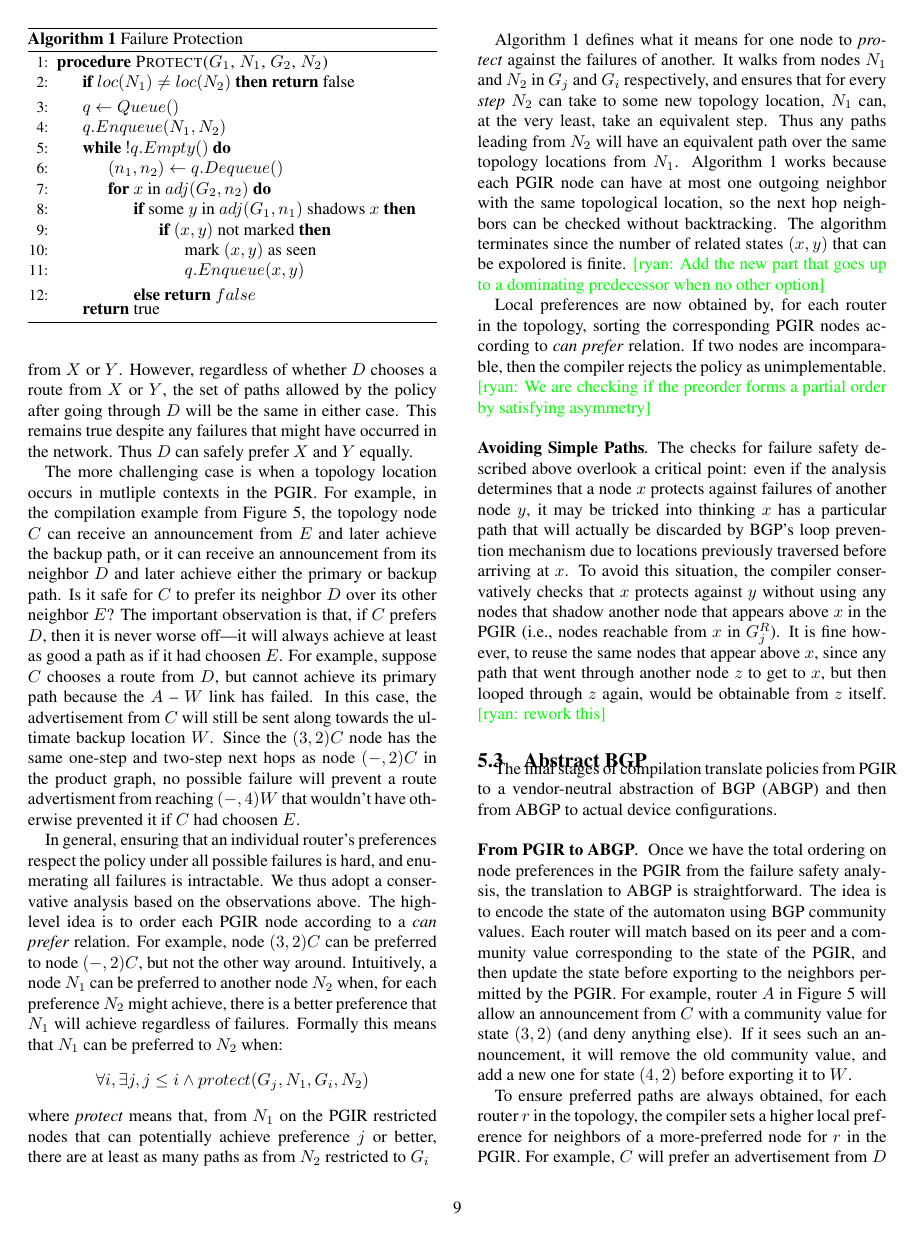
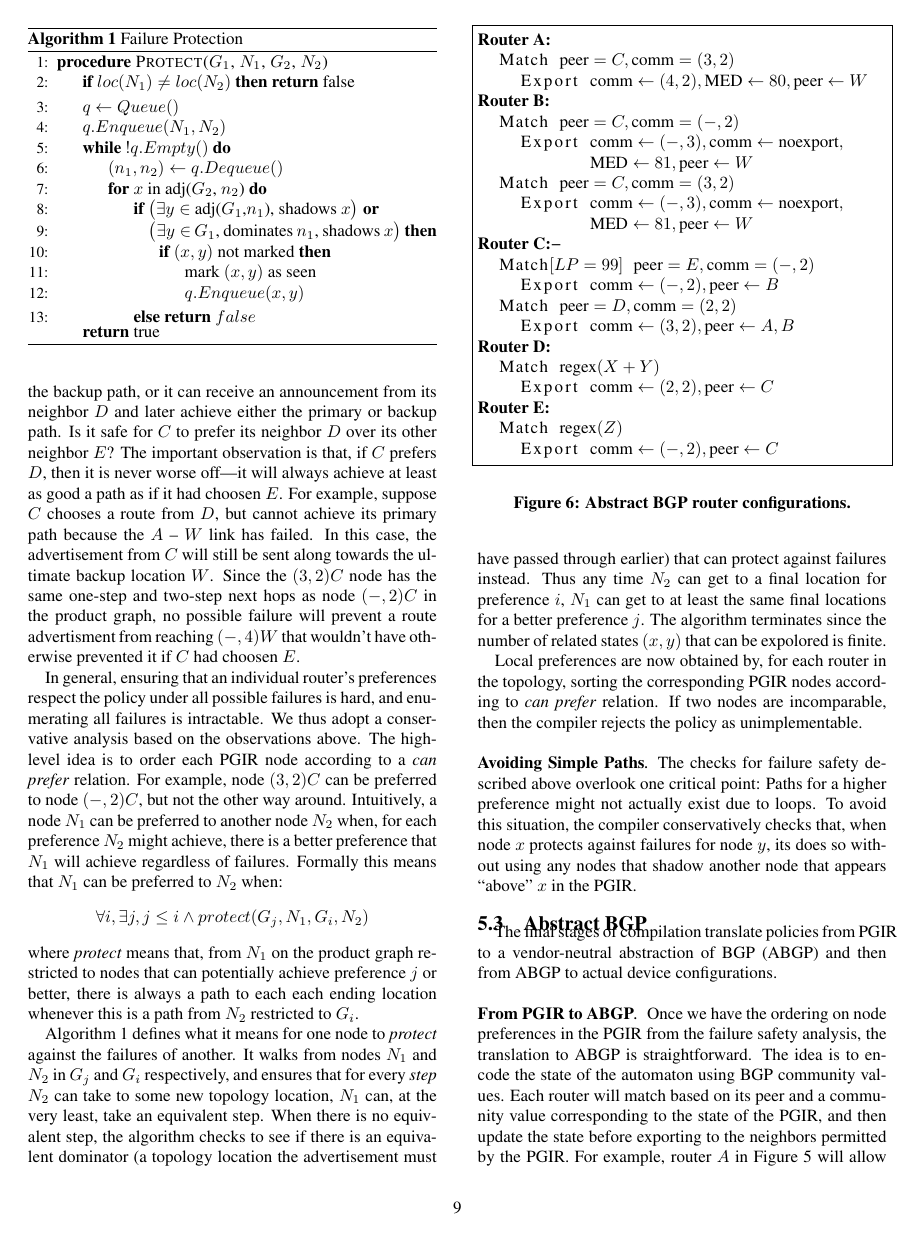
Before and after one commit to rabeckett/propane, a LaTeX paper (paper/paper.tex, which reads paper/compilation.tex): page 9 of 14. Compiled offline with pdfLaTeX.

Commit message:
more edits.

```diff
--- a/paper/compilation.tex
+++ b/paper/compilation.tex
@@ -307,7 +308,8 @@ In general, ensuring that an individual router's preferences respect the policy
 %
 $$\forall i, \exists j, j \leq i \wedge protect(G_j, N_1, G_i, N_2)$$
 %
-where \textit{protect} means that, from $N_1$ on the PGIR restricted nodes that can potentially achieve preference $j$ or better, there are at least as many paths as from $N_2$ restricted to $G_i$
+where \textit{protect} means that, from $N_1$ on the product graph restricted to nodes that can potentially achieve preference $j$ or better,
+there is always a path to each each ending location whenever this is a path from $N_2$ restricted to $G_i$.
 
 \begin{algorithm}[t!]
 \caption{Failure Protection}
@@ -320,8 +322,9 @@ where \textit{protect} means that, from $N_1$ on the PGIR restricted nodes that
   \State $q.Enqueue (N_1, N_2)$
   \While {$!q.Empty()$}
     \State $(n_1,n_2) \gets q.Dequeue()$
-    \For {$x$ in $adj(G_2, n_2)$}
-      \If {some $y$ in $adj(G_1,n_1)$ shadows $x$}
+    \For {$x$ in adj($G_2$, $n_2$)}
+      \If {\big($\exists y \in$ adj($G_1$,$n_1$), shadows $x$\big) \textbf{or} \\
+            \hspace{5.2em} \big($\exists y \in$ $G_1$, dominates $n_1$, shadows $x$\big)}
         \If {$(x,y)$ not marked}
           \State {mark $(x,y)$ as seen}
           \State $q.Enqueue(x,y)$
@@ -335,17 +338,17 @@ where \textit{protect} means that, from $N_1$ on the PGIR restricted nodes that
 \end{algorithmic}
 \end{algorithm}
 
-Algorithm~\ref{alg:failures} defines what it means for one node to \textit{protect} against the failures of another. It walks from nodes $N_1$ and $N_2$ in $G_j$ and $G_i$ respectively, and ensures that for every \textit{step} $N_2$ can take to some new topology location, $N_1$ can, at the very least, take an equivalent step. Thus any paths leading from $N_2$ will have an equivalent path over the same topology locations from $N_1$. Algorithm~\ref{alg:failures} works because each PGIR node can have at most one outgoing neighbor with the same topological location, so the next hop neighbors can be checked without backtracking. The algorithm terminates since the number of related states $(x,y)$ that can be expolored is finite.
-\ryan{Add the new part that goes up to a dominating predecessor when no other option}
+Algorithm~\ref{alg:failures} defines what it means for one node to \textit{protect} against the failures of another. It walks from nodes $N_1$ and $N_2$ in $G_j$ and $G_i$ respectively, and ensures that for every \textit{step} $N_2$ can take to some new topology location, $N_1$ can, at the very least, take an equivalent step.
+When there is no equivalent step, the algorithm checks to see if there is an equivalent dominator (a topology location the advertisement must have passed through earlier) that can protect against failures instead.
+Thus any time $N_2$ can get to a final location for preference $i$, $N_1$ can get to at least the same final locations for a better preference $j$. The algorithm terminates since the number of related states $(x,y)$ that can be expolored is finite.
 
 Local preferences are now obtained by, for each router in the topology, sorting the corresponding PGIR nodes according to \textit{can prefer} relation. If two nodes are incomparable, then the compiler rejects the policy as unimplementable.
-\ryan{We are checking if the preorder forms a partial order by satisfying asymmetry}
 
 \para{Avoiding Simple Paths}
 
-The checks for failure safety described above overlook a critical point: even if the analysis determines that a node $x$ protects against failures of another node $y$, it may be tricked into thinking $x$ has a particular path that will actually be discarded by BGP's loop prevention mechanism due to locations previously traversed before arriving at $x$. To avoid this situation, the compiler conservatively checks that $x$ protects against $y$ without using any nodes that shadow another node that appears above $x$ in the PGIR (i.e., nodes reachable from $x$ in $G_j^R$). It is fine however, to reuse the same nodes that appear above $x$, since any path that went through another node $z$ to get to $x$, but then looped through $z$ again, would be obtainable from $z$ itself.
-\ryan{rework this}
-
+The checks for failure safety described above overlook one critical point: Paths for a higher preference might not actually exist due to loops. To avoid this situation, the compiler conservatively checks that, when node $x$ protects against failures for node $y$, its does so without using any nodes that shadow another node that appears ``above'' $x$ in the PGIR.
+%It is fine however, to reuse the same nodes that appear above $x$, since any path that went through another node $z$ to get to $x$, but then looped through $z$ again, would be obtainable from $z$ itself.
+%even if the analysis determines that a node $x$ protects against failures of another node $y$, it may be tricked into thinking $x$ has a particular path that will actually be discarded by BGP's loop prevention mechanism due to locations previously traversed before arriving at $x$. To avoid this situation, the compiler conservatively checks that $x$ protects against $y$ without using any nodes that shadow another node that appears above $x$ in the PGIR (i.e., nodes reachable from $x$ in $G_j^R$). It is fine however, to reuse the same nodes that appear above $x$, since any path that went through another node $z$ to get to $x$, but then looped through $z$ again, would be obtainable from $z$ itself.
 
 \subsection{Abstract BGP}
 
@@ -421,7 +424,7 @@ The final stages of compilation translate policies from PGIR to a  vendor-neutra
 
 \para{From PGIR to ABGP}
 
-Once we have the total ordering on node preferences in the PGIR from the failure safety analysis, the translation to ABGP is straightforward. The idea is to encode the state of the automaton using BGP community values. Each router will match based on its peer and a community value corresponding to the state of the PGIR, and then update the state before exporting to the neighbors permitted by the PGIR. For example, router $A$ in Figure~\ref{fig:example-compilation} will allow an announcement from $C$ with a community value for state $(3,2)$ (and deny anything else). If it sees such an announcement, it will remove the old community value, and add a new one for state $(4,2)$ before exporting it to $W$.
+Once we have the ordering on node preferences in the PGIR from the failure safety analysis, the translation to ABGP is straightforward. The idea is to encode the state of the automaton using BGP community values. Each router will match based on its peer and a community value corresponding to the state of the PGIR, and then update the state before exporting to the neighbors permitted by the PGIR. For example, router $A$ in Figure~\ref{fig:example-compilation} will allow an announcement from $C$ with a community value for state $(3,2)$ (and deny anything else). If it sees such an announcement, it will remove the old community value, and add a new one for state $(4,2)$ before exporting it to $W$.
 
 To ensure preferred paths are always obtained, for each router $r$ in the topology, the compiler sets a higher local preference for neighbors of a more-preferred node for $r$ in the PGIR. For example, $C$ will prefer an advertisement from $D$ in state $(2,2)$ over an advertisement from $E$ in state $(-,2)$.
 
```
Also changed, not shown: paper/propane.tex (+0 -2 lines), paper/compilation.tex (19 more changed lines).
